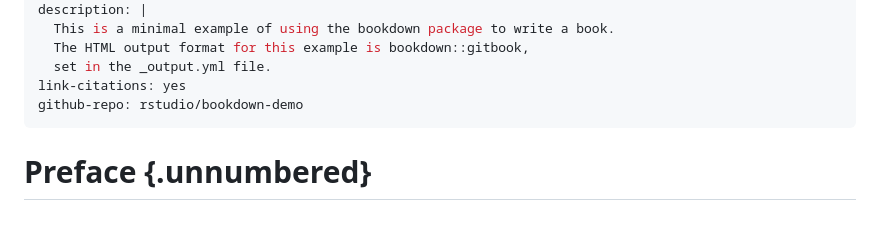
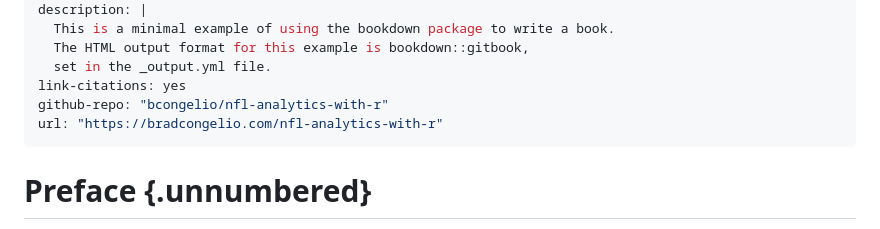
Before and after one commit to bcongelio/nfl-analytics-with-r-book, a Markdown page: docs/index.md, the part around the change. Rendered like a GitHub page.

Commit message:
Testing Workflow Again

```diff
--- a/docs/index.md
+++ b/docs/index.md
@@ -13,7 +13,8 @@ description: |
   The HTML output format for this example is bookdown::gitbook,
   set in the _output.yml file.
 link-citations: yes
-github-repo: rstudio/bookdown-demo
+github-repo: "bcongelio/nfl-analytics-with-r"
+url: "https://bradcongelio.com/nfl-analytics-with-r"
 ---
 
 
```
Also changed, not shown: docs/images/ben-baldwin-intro-tweet.jpg (added), docs/images/farewell-nflscrapr.jpg (added), 4 other files.
